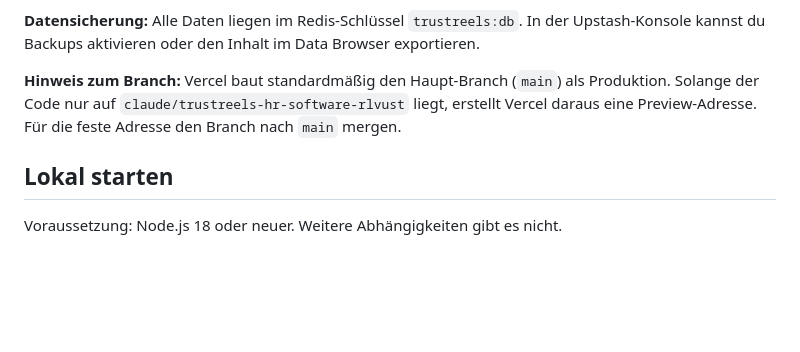
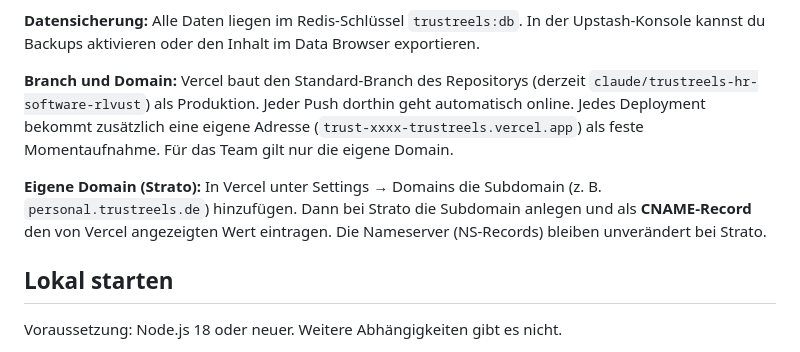
Before and after one commit to hw-oss30/trust, a Markdown page: README.md, the part around the change. Drawn GitHub-style; blank space fills up the shorter version.

Commit message:
README: Hinweise zu Produktions-Branch und eigener Domain aktualisiert
Co-Authored-By: Claude Opus 5.5 <noreply@anthropic.com>
Claude-Session: https://claude.ai/code/session_01LWcZtsgwRg6CYFUmfFMkaJ

```diff
--- a/README.md
+++ b/README.md
@@ -49,7 +49,9 @@ HTTPS ist bei Vercel automatisch aktiv, die Cookies werden dann als `Secure` ges
 
 **Datensicherung:** Alle Daten liegen im Redis-Schlüssel `trustreels:db`. In der Upstash-Konsole kannst du Backups aktivieren oder den Inhalt im Data Browser exportieren.
 
-**Hinweis zum Branch:** Vercel baut standardmäßig den Haupt-Branch (`main`) als Produktion. Solange der Code nur auf `claude/trustreels-hr-software-rlvust` liegt, erstellt Vercel daraus eine Preview-Adresse. Für die feste Adresse den Branch nach `main` mergen.
+**Branch und Domain:** Vercel baut den Standard-Branch des Repositorys (derzeit `claude/trustreels-hr-software-rlvust`) als Produktion. Jeder Push dorthin geht automatisch online. Jedes Deployment bekommt zusätzlich eine eigene Adresse (`trust-xxxx-trustreels.vercel.app`) als feste Momentaufnahme. Für das Team gilt nur die eigene Domain.
+
+**Eigene Domain (Strato):** In Vercel unter Settings → Domains die Subdomain (z. B. `personal.trustreels.de`) hinzufügen. Dann bei Strato die Subdomain anlegen und als **CNAME-Record** den von Vercel angezeigten Wert eintragen. Die Nameserver (NS-Records) bleiben unverändert bei Strato.
 
 ## Lokal starten
 
```
